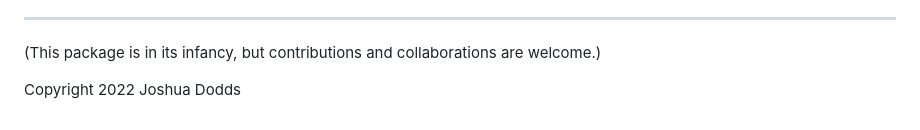
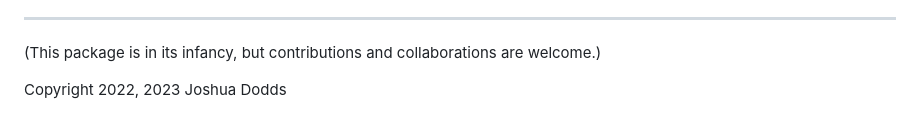
Before and after one commit to JoshuaDodds/cerbomoticzgx, a Markdown page: README.md, the part around the change. GitHub-like rendering.

Commit message:
[skip ci] update readme

```diff
--- a/README.md
+++ b/README.md
@@ -72,4 +72,4 @@ Finally, use the build.sh script as a template for building an arm64 image and p
 ---------------
 (This package is in its infancy, but contributions and collaborations are welcome.)
 
-Copyright 2022 Joshua Dodds
+Copyright 2022, 2023 Joshua Dodds
```
